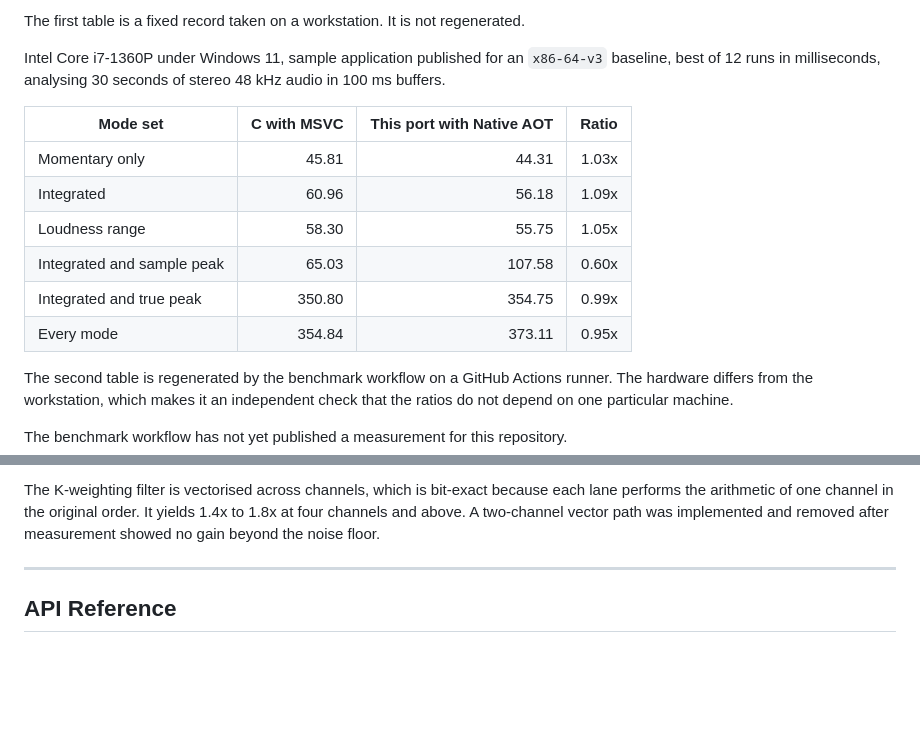
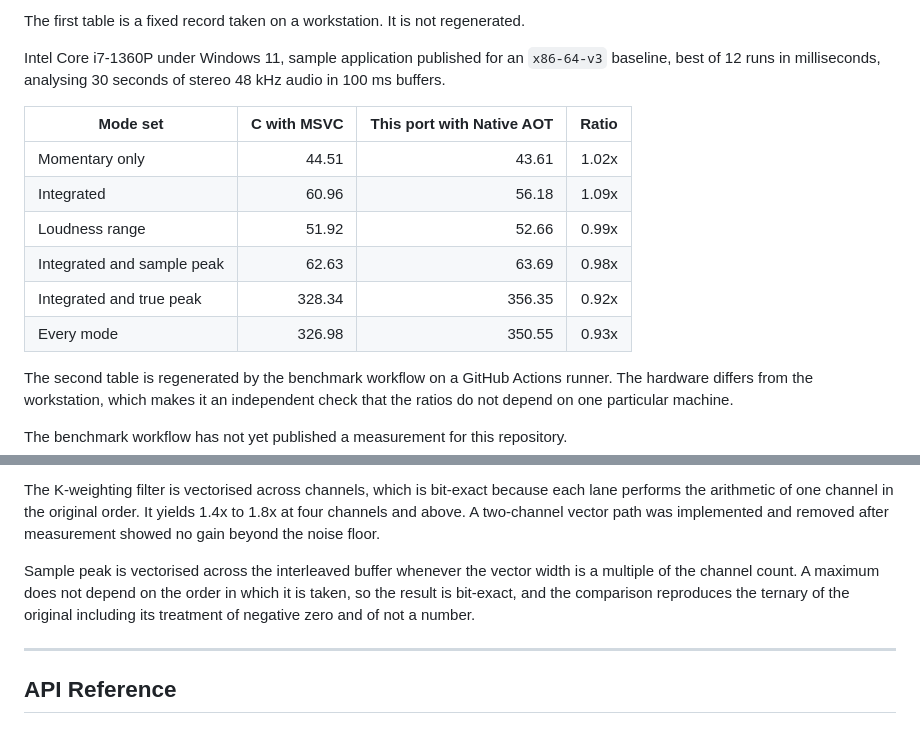
Before and after one commit to routersys/R128Net, a Markdown page: README.md, 2 parts joined by grey strips. Drawn GitHub-style; blank space fills up the shorter version.

```diff
--- a/README.md
+++ b/README.md
@@ -146,12 +146,12 @@ Intel Core i7-1360P under Windows 11, sample application published for an `x86-6
 
 | Mode set | C with MSVC | This port with Native AOT | Ratio |
 |---|---:|---:|---:|
-| Momentary only | 45.81 | 44.31 | 1.03x |
+| Momentary only | 44.51 | 43.61 | 1.02x |
 | Integrated | 60.96 | 56.18 | 1.09x |
-| Loudness range | 58.30 | 55.75 | 1.05x |
-| Integrated and sample peak | 65.03 | 107.58 | 0.60x |
-| Integrated and true peak | 350.80 | 354.75 | 0.99x |
-| Every mode | 354.84 | 373.11 | 0.95x |
+| Loudness range | 51.92 | 52.66 | 0.99x |
+| Integrated and sample peak | 62.63 | 63.69 | 0.98x |
+| Integrated and true peak | 328.34 | 356.35 | 0.92x |
+| Every mode | 326.98 | 350.55 | 0.93x |
 
 The second table is regenerated by the benchmark workflow on a GitHub Actions runner. The hardware differs from the workstation, which makes it an independent check that the ratios do not depend on one particular machine.
 
@@ -175,6 +175,8 @@ True peak dominates the cost. The following optimisations were applied to it, an
 Each accumulation chain must keep the addition order of the original, so the chain itself cannot be shortened. Unrolling further to four frames was measured and rejected: it regressed by 13 percent under Native AOT because four accumulators exceed the vector register budget. The just-in-time measurement had suggested the opposite, which is why the decision was taken from the Native AOT figures.
 
 The K-weighting filter is vectorised across channels, which is bit-exact because each lane performs the arithmetic of one channel in the original order. It yields 1.4x to 1.8x at four channels and above. A two-channel vector path was implemented and removed after measurement showed no gain beyond the noise floor.
+
+Sample peak is vectorised across the interleaved buffer whenever the vector width is a multiple of the channel count. A maximum does not depend on the order in which it is taken, so the result is bit-exact, and the comparison reproduces the ternary of the original including its treatment of negative zero and of not a number.
 
 ---
 
```
Also changed, not shown: README.ja.md (+7 -5 lines).
